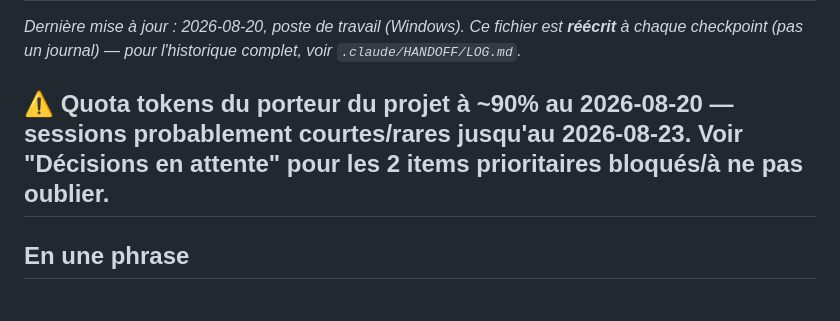
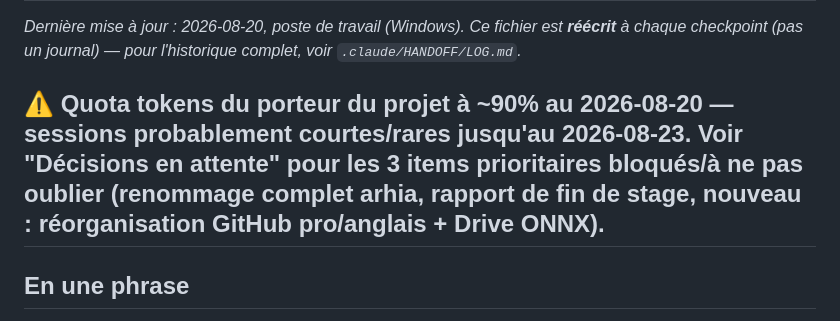
Before and after one commit to wekt2k04/arhia, a Markdown page: .claude/HANDOFF/NEXT_SESSION.md, the part around one of its changes. Rendered like a GitHub page.

```diff
--- a/.claude/HANDOFF/NEXT_SESSION.md
+++ b/.claude/HANDOFF/NEXT_SESSION.md
@@ -2,7 +2,7 @@
 
 *Dernière mise à jour : 2026-08-20, poste de travail (Windows). Ce fichier est **réécrit** à chaque checkpoint (pas un journal) — pour l'historique complet, voir `.claude/HANDOFF/LOG.md`.*
 
-## ⚠️ Quota tokens du porteur du projet à ~90% au 2026-08-20 — sessions probablement courtes/rares jusqu'au 2026-08-23. Voir "Décisions en attente" pour les 2 items prioritaires bloqués/à ne pas oublier.
+## ⚠️ Quota tokens du porteur du projet à ~90% au 2026-08-20 — sessions probablement courtes/rares jusqu'au 2026-08-23. Voir "Décisions en attente" pour les 3 items prioritaires bloqués/à ne pas oublier (renommage complet arhia, rapport de fin de stage, **nouveau : réorganisation GitHub pro/anglais + Drive ONNX**).
 
 ## En une phrase
 Cette session a porté sur les **livrables de communication** (rapport d'avancement PDF refait, correction du dossier de sauvegarde des captures d'écran Windows, mise à jour du script pptx de soutenance, nouvelle fiche de suivi 3 pages pour les encadrants) **et un vrai bug de config trouvé en vérifiant un scan Copilot du repo** : `docker-compose.yml` référençait encore une variable d'env Jwt oubliée par la migration vocabulaire, silencieusement ignorée par ASP.NET Core — corrigé. La question de l'identité de l'encadrant est **résolue** (ne garder que M. Moulay Rachid Didi Alaoui) mais son application à `generate_pptx.py`/`script_orateur.md`/`rapport.tex` est **explicitement reportée** par le porteur du projet — voir "Décisions en attente".
```
Also changed, not shown: other parts of .claude/HANDOFF/NEXT_SESSION.md (+6 -0 lines), .claude/HANDOFF/LOG.md (+7 -0 lines).
